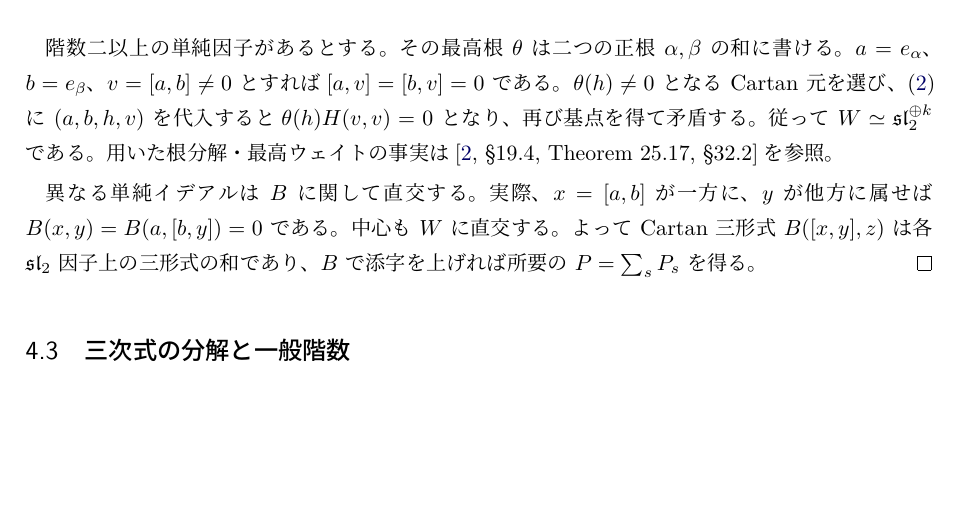
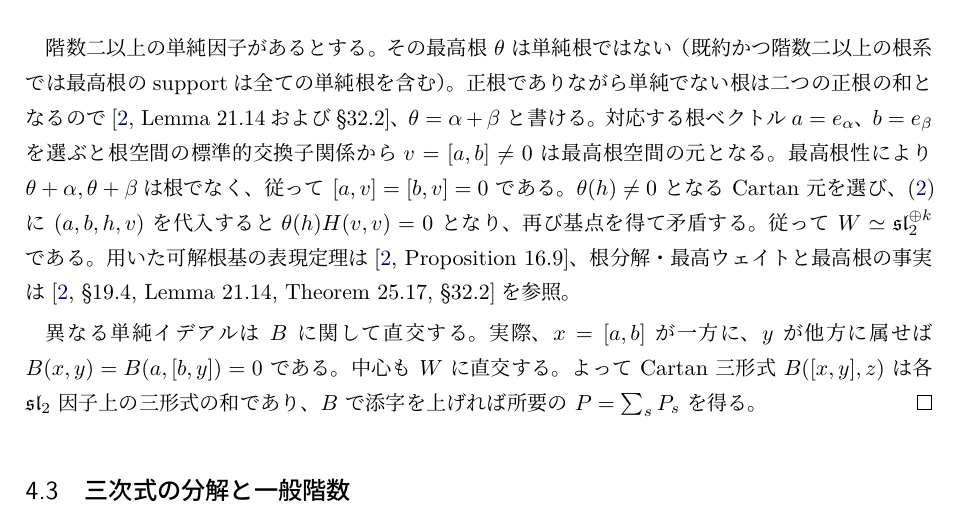
Before and after one commit to uedakazushi/poisson-cubic, a LaTeX document (papers/poisson_cubic_quantization.tex, which reads papers/sections/poisson_geometry.tex): part of page 11 of 47, cut so that both start at the same text, the shorter picture padded with empty space. Compiled offline with LuaLaTeX.

Commit message:
Clarify highest-root step in Poisson normal-form Lie algebra lemma

```diff
--- a/papers/sections/poisson_geometry.tex
+++ b/papers/sections/poisson_geometry.tex
@@ -205,15 +205,23 @@ $\lambda(h_\alpha)H(v,v)=0$ が全 $H$ に対して成立する。
 これは基点自由性に反する。従って $W$ は半単純である。
 
 階数二以上の単純因子があるとする。
-その最高根 $\theta$ は二つの正根 $\alpha,\beta$ の和に書ける。
-$a=e_\alpha$、$b=e_\beta$、$v=[a,b]\neq0$ とすれば
-$[a,v]=[b,v]=0$ である。
+その最高根 $\theta$ は単純根ではない
+（既約かつ階数二以上の根系では最高根のsupportは全ての単純根を含む）。
+正根でありながら単純でない根は二つの正根の和となるので
+\cite[Lemma~21.14および\S32.2]{PEtingofLie}、
+$\theta=\alpha+\beta$ と書ける。
+対応する根ベクトル$a=e_\alpha$、$b=e_\beta$を選ぶと
+根空間の標準的交換子関係から
+$v=[a,b]\neq0$ は最高根空間の元となる。
+最高根性により$\theta+\alpha,\theta+\beta$は根でなく、
+従って $[a,v]=[b,v]=0$ である。
 $\theta(h)\neq0$ となる Cartan 元を選び、
 \eqref{eq:pg-lie-H}に $(a,b,h,v)$ を代入すると
 $\theta(h)H(v,v)=0$ となり、再び基点を得て矛盾する。
 従って $W\simeq\mathfrak{sl}_2^{\oplus k}$ である。
-用いた根分解・最高ウェイトの事実は
-\cite[\S19.4, Theorem 25.17, \S32.2]{PEtingofLie}を参照。
+用いた可解根基の表現定理は\cite[Proposition~16.9]{PEtingofLie}、
+根分解・最高ウェイトと最高根の事実は
+\cite[\S19.4, Lemma~21.14, Theorem~25.17, \S32.2]{PEtingofLie}を参照。
 
 異なる単純イデアルは $B$ に関して直交する。
 実際、$x=[a,b]$ が一方に、$y$ が他方に属せば
```
